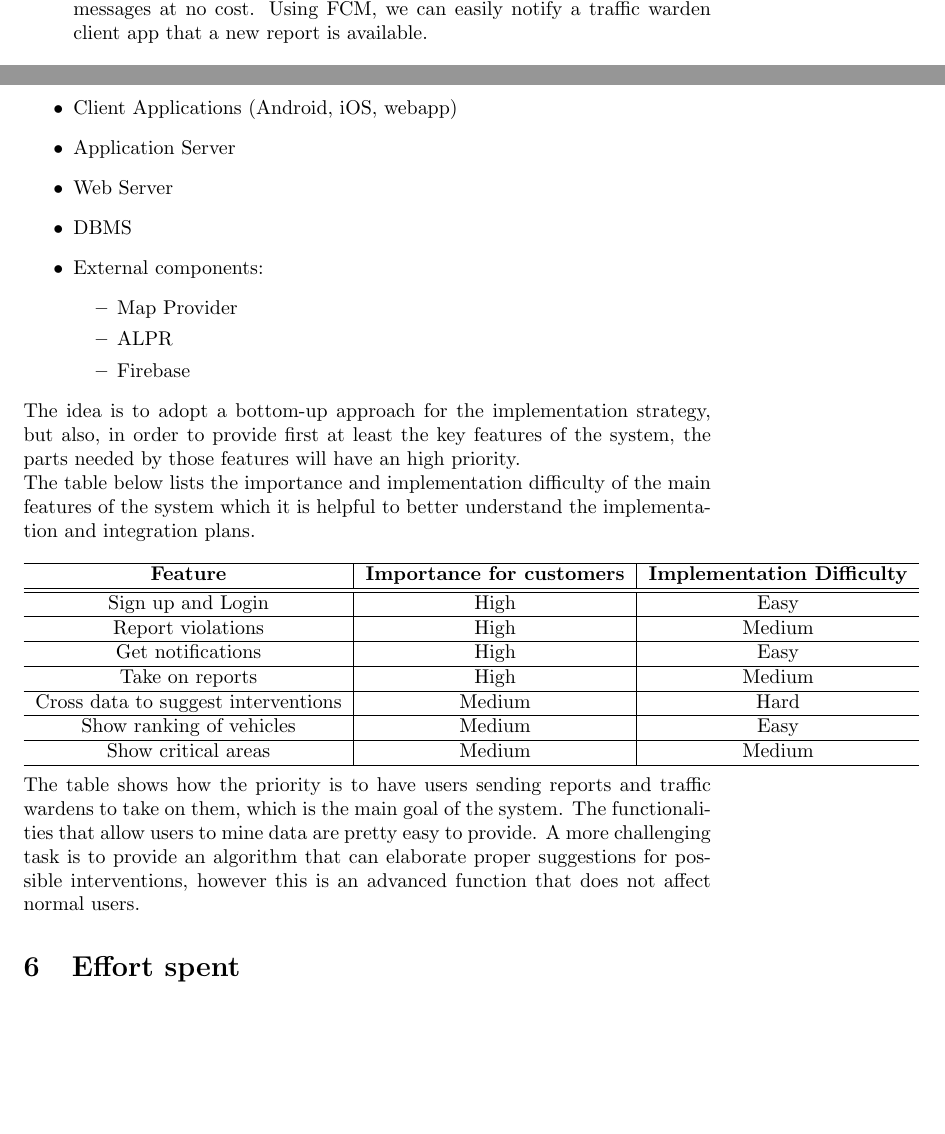
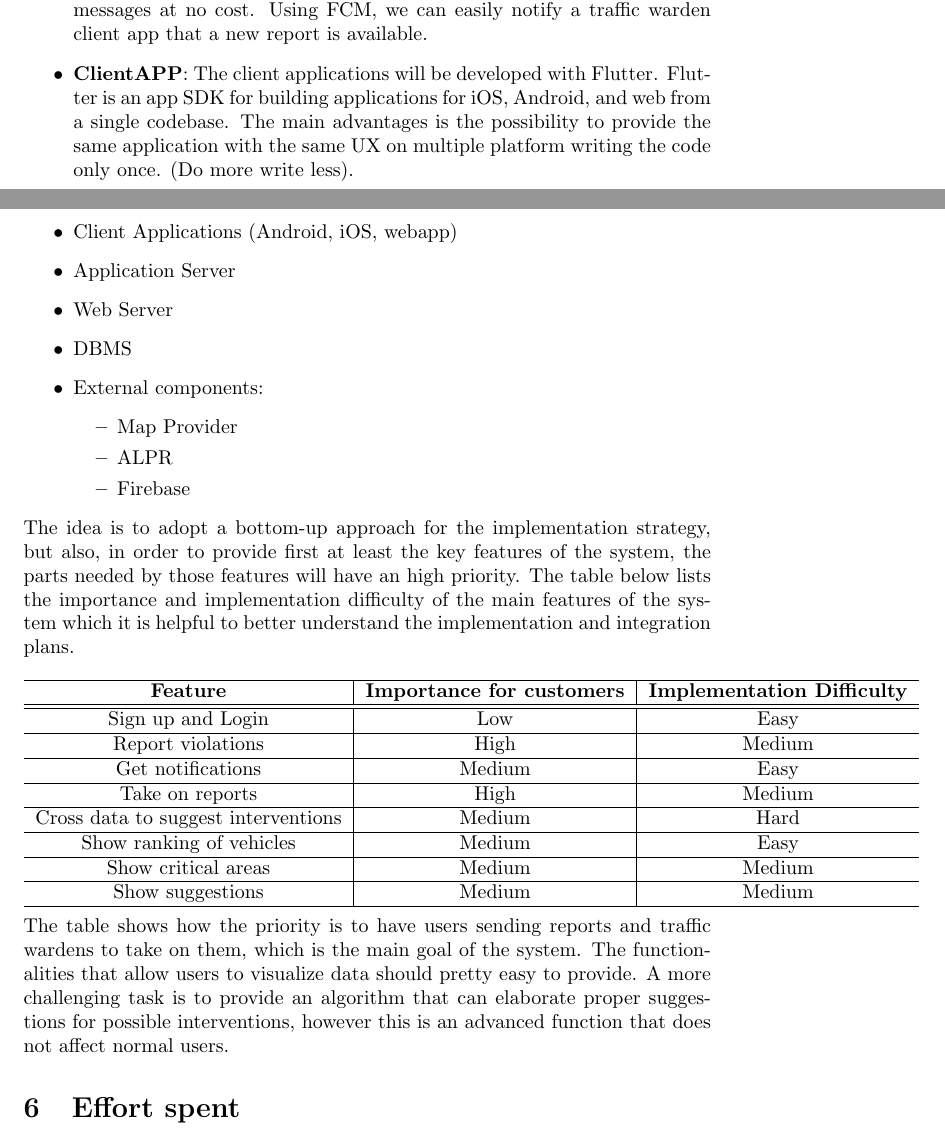
Before and after one commit to f3d0ss/CazzolaDotti-se2, a LaTeX document (DD/DD-SafeStreets.tex): two parts of pages 21 and 25 of 26 before the commit and two parts of pages 22 and 26 of 27 after it, joined at a grey line, cut so that both start at the same text, the shorter picture padded with empty space. Compiled offline with pdfLaTeX.

Commit message:
DD minor fix

```diff
--- a/DD/DD-SafeStreets.tex
+++ b/DD/DD-SafeStreets.tex
@@ -402,6 +404,10 @@ The main advantage of using this architecture is that any of the three tiers can
 						 This software has proved to be precise and efficient. (It has become the standard for these kind of applications).
 \item \textbf{Firebase}: As already said in section \ref{sec:notification}. Firebase Cloud Messaging (FCM) is a cross-platform messaging solution that lets you reliably deliver messages at no cost.
 						Using FCM, we can easily notify a traffic warden client app that a new report is available.
+\item \textbf{ClientAPP}: The client applications will be developed with Flutter.
+	Flutter is an app SDK for building applications for iOS, Android, and web from a single codebase.
+		The main advantages is the possibility to  provide the same application with the same UX on multiple platform writing the code only once. (Do more write less).
+
 \end{itemize}
 \newpage
 
@@ -495,8 +500,7 @@ The system is divided in the following subsystems which can be implemented indep
 		\item Firebase
 	\end{itemize}
 \end{itemize}
-\\
-The idea is to adopt a bottom-up approach for the implementation strategy, but also, in order to provide first at least the key features of the system, the parts needed by those features will have an high priority. \\
+The idea is to adopt a bottom-up approach for the implementation strategy, but also, in order to provide first at least the key features of the system, the parts needed by those features will have an high priority.
 The table below lists the importance and implementation difficulty of the main features of the system which it is helpful to better understand the implementation and integration plans.
 \\ \\
 \begin{tabular}{c|c|c}
@@ -504,11 +508,11 @@ The table below lists the importance and implementation difficulty of the main f
 \bf Feature & \bf Importance for customers & \bf Implementation Difficulty\\
 \hline
 \hline
-Sign up and Login & High & Easy\\
+Sign up and Login & Low & Easy\\
 \hline
 Report violations & High & Medium \\
 \hline
-Get notifications & High & Easy\\
+Get notifications & Medium & Easy\\
 \hline
 Take on reports & High & Medium \\
 \hline
@@ -518,10 +522,12 @@ Show ranking of vehicles & Medium & Easy\\
 \hline
 Show critical areas & Medium & Medium\\
 \hline
+Show suggestions & Medium & Medium\\
+\hline
 \end{tabular}
 \\ \\
 The table shows how the priority is to have users sending reports and traffic wardens to take on them, which is the  main goal of the system.
-The functionalities that allow users to mine data are pretty easy to provide.
+The functionalities that allow users to visualize data should pretty easy to provide.
 A more challenging task is to provide an algorithm that can elaborate proper suggestions for possible interventions, however this is an advanced function that does not affect normal users.
 
 \section{Effort spent}
```
Also changed, not shown: DD/DD-SafeStreets.tex (7 more changed lines).
